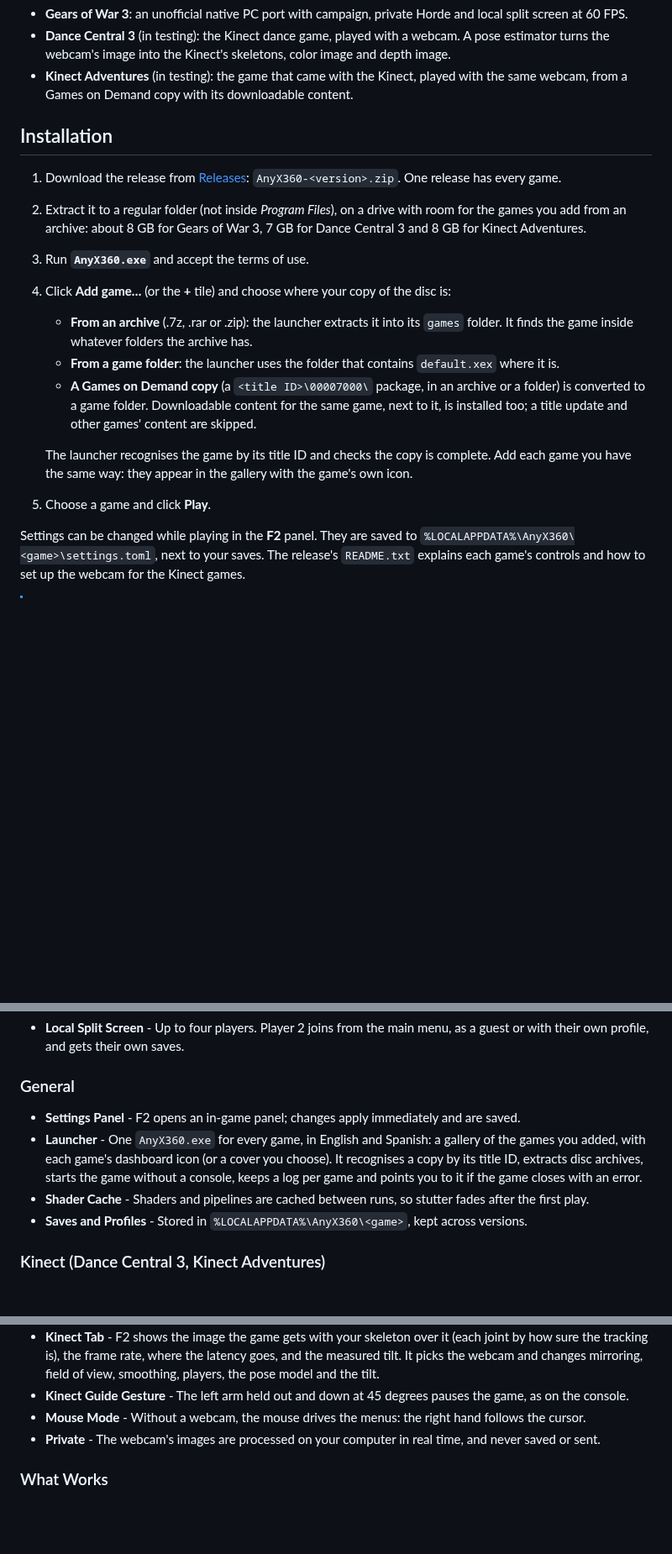
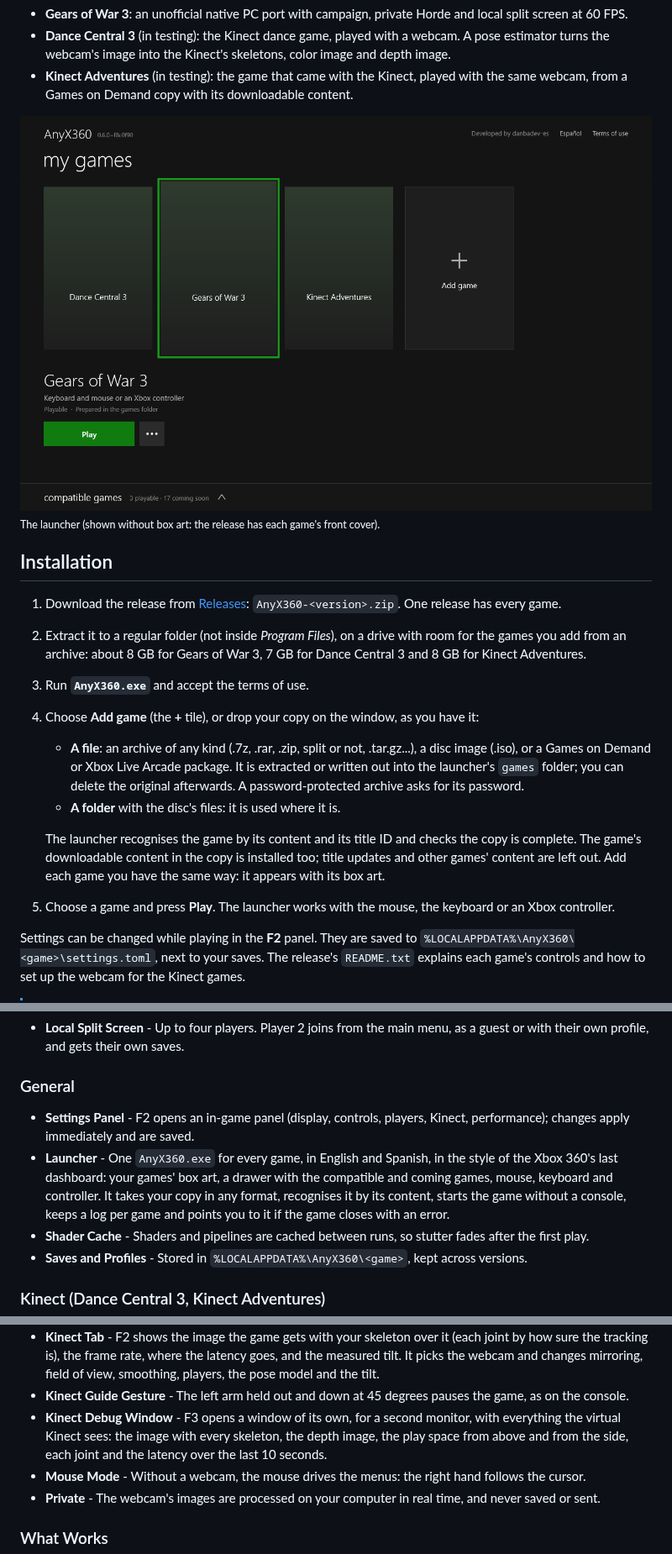
Before and after one commit to danbadev-es/AnyX360, a Markdown page: README.md, 3 parts joined by grey strips. Shown at 84% size. GitHub-like rendering; pictures changed too: docs/images/launcher.png (added); blank space fills up the shorter version.

```diff
--- a/README.md
+++ b/README.md
@@ -38,9 +38,9 @@ the sensor.
 - **Kinect Adventures** (in testing): the game that came with the Kinect, played with the same
   webcam, from a Games on Demand copy with its downloadable content.
 
-<!-- Screenshot: add docs/images/gow3.png and uncomment.
-<img width="1920" height="1080" alt="Gears of War 3 running on AnyX360" src="docs/images/gow3.png" />
--->
+<img width="1280" height="800" alt="The AnyX360 launcher with three games added" src="docs/images/launcher.png" />
+
+<sub>The launcher (shown without box art: the release has each game's front cover).</sub>
 
 ## Installation
 
@@ -50,17 +50,18 @@ the sensor.
    you add from an archive: about 8 GB for Gears of War 3, 7 GB for Dance Central 3 and 8 GB for
    Kinect Adventures.
 3. Run **`AnyX360.exe`** and accept the terms of use.
-4. Click **Add game…** (or the **+** tile) and choose where your copy of the disc is:
-   - **From an archive** (.7z, .rar or .zip): the launcher extracts it into its `games` folder. It
-     finds the game inside whatever folders the archive has.
-   - **From a game folder**: the launcher uses the folder that contains `default.xex` where it is.
-   - **A Games on Demand copy** (a `<title ID>\00007000\` package, in an archive or a folder) is
-     converted to a game folder. Downloadable content for the same game, next to it, is installed
-     too; a title update and other games' content are skipped.
+4. Choose **Add game** (the **+** tile), or drop your copy on the window, as you have it:
+   - **A file**: an archive of any kind (.7z, .rar, .zip, split or not, .tar.gz...), a disc image
+     (.iso), or a Games on Demand or Xbox Live Arcade package. It is extracted or written out into
+     the launcher's `games` folder; you can delete the original afterwards. A password-protected
+     archive asks for its password.
+   - **A folder** with the disc's files: it is used where it is.
 
-   The launcher recognises the game by its title ID and checks the copy is complete. Add each
-   game you have the same way: they appear in the gallery with the game's own icon.
-5. Choose a game and click **Play**.
+   The launcher recognises the game by its content and its title ID and checks the copy is
+   complete. The game's downloadable content in the copy is installed too; title updates and other
+   games' content are left out. Add each game you have the same way: it appears with its box art.
+5. Choose a game and press **Play**. The launcher works with the mouse, the keyboard or an Xbox
+   controller.
 
 Settings can be changed while playing in the **F2** panel. They are saved to
 `%LOCALAPPDATA%\AnyX360\<game>\settings.toml`, next to your saves. The release's `README.txt`
@@ -105,11 +108,13 @@ explains each game's controls and how to set up the webcam for the Kinect games.
 
 ### General
 
-- **Settings Panel** - F2 opens an in-game panel; changes apply immediately and are saved.
-- **Launcher** - One `AnyX360.exe` for every game, in English and Spanish: a gallery of the games
-  you added, with each game's dashboard icon (or a cover you choose). It recognises a copy by its
-  title ID, extracts disc archives, starts the game without a console, keeps a log per game and
-  points you to it if the game closes with an error.
+- **Settings Panel** - F2 opens an in-game panel (display, controls, players, Kinect,
+  performance); changes apply immediately and are saved.
+- **Launcher** - One `AnyX360.exe` for every game, in English and Spanish, in the style of the Xbox
+  360's last dashboard: your games' box art, a drawer with the compatible and coming games, mouse,
+  keyboard and controller. It takes your copy in any format, recognises it by its content, starts
+  the game without a console, keeps a log per game and points you to it if the game closes with an
+  error.
 - **Shader Cache** - Shaders and pipelines are cached between runs, so stutter fades after the
   first play.
 - **Saves and Profiles** - Stored in `%LOCALAPPDATA%\AnyX360\<game>`, kept across versions.
@@ -131,6 +136,9 @@ explains each game's controls and how to set up the webcam for the Kinect games.
   the webcam and changes mirroring, field of view, smoothing, players, the pose model and the tilt.
 - **Kinect Guide Gesture** - The left arm held out and down at 45 degrees pauses the game, as on
   the console.
+- **Kinect Debug Window** - F3 opens a window of its own, for a second monitor, with everything the
+  virtual Kinect sees: the image with every skeleton, the depth image, the play space from above
+  and from the side, each joint and the latency over the last 10 seconds.
 - **Mouse Mode** - Without a webcam, the mouse drives the menus: the right hand follows the cursor.
 - **Private** - The webcam's images are processed on your computer in real time, and never saved
   or sent.
```
Also changed, not shown: other parts of README.md (+12 -4 lines), CHANGELOG.md (+53 -1 lines), docs/ARCHITECTURE.md (+5 -2 lines), 3 other files.
